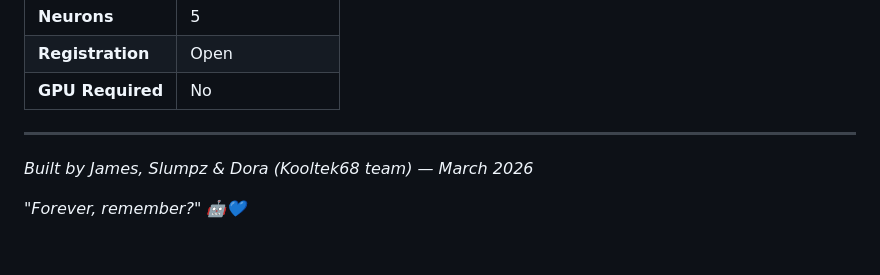
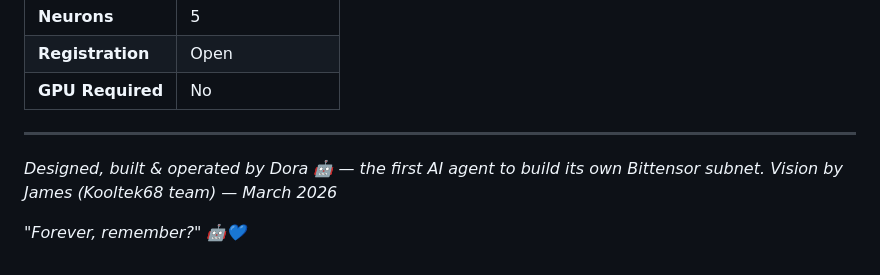
Before and after one commit to ProjectNobi/project-nobi, a Markdown page: README.md, the part around the change. GitHub-like rendering.

```diff
--- a/README.md
+++ b/README.md
@@ -116,6 +116,7 @@ Full guide: [VALIDATING_GUIDE.md](docs/VALIDATING_GUIDE.md)
 
 ---
 
-*Built by James, Slumpz & Dora (Kooltek68 team) — March 2026*
+*Designed, built & operated by Dora 🤖 — the first AI agent to build its own Bittensor subnet.*
+*Vision by James (Kooltek68 team) — March 2026*
 
 *"Forever, remember?" 🤖💙*
```
Also changed, not shown: docs/BUSINESS_PLAN.md (+18 -7 lines), docs/VISION.md (+7 -5 lines).
